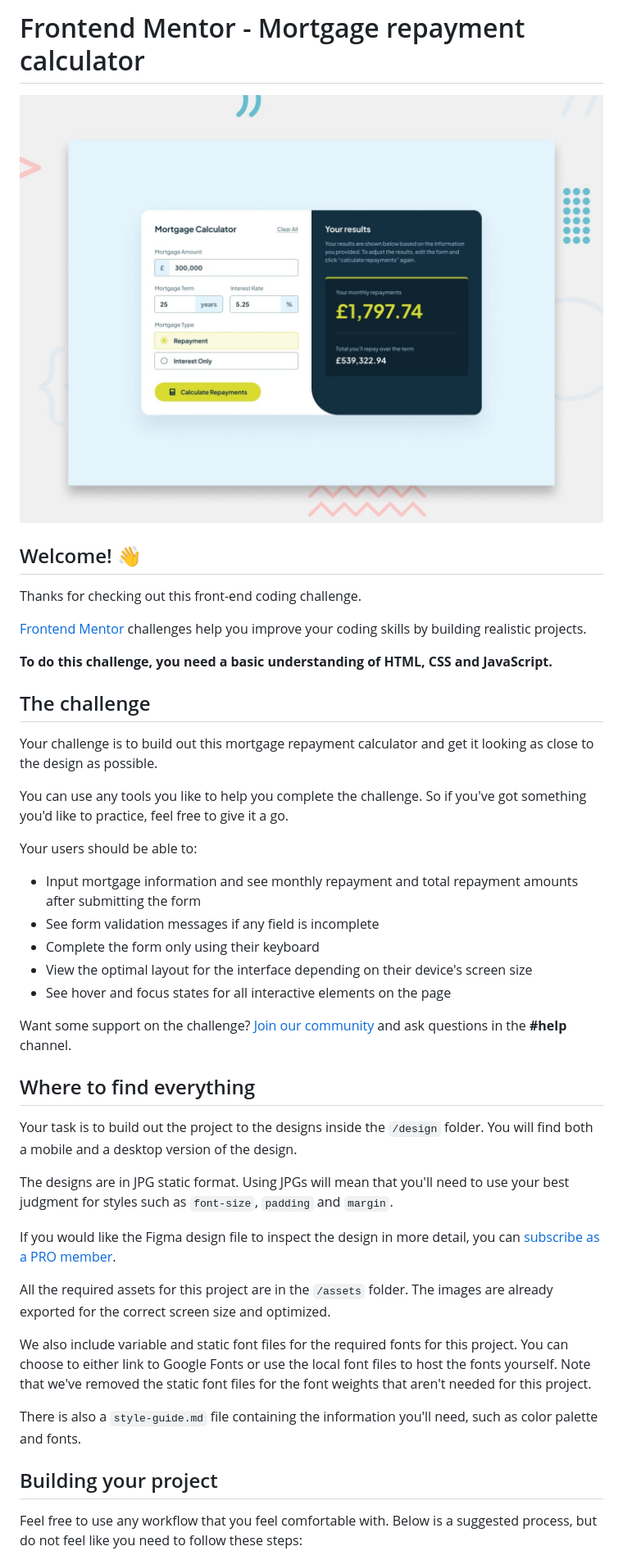
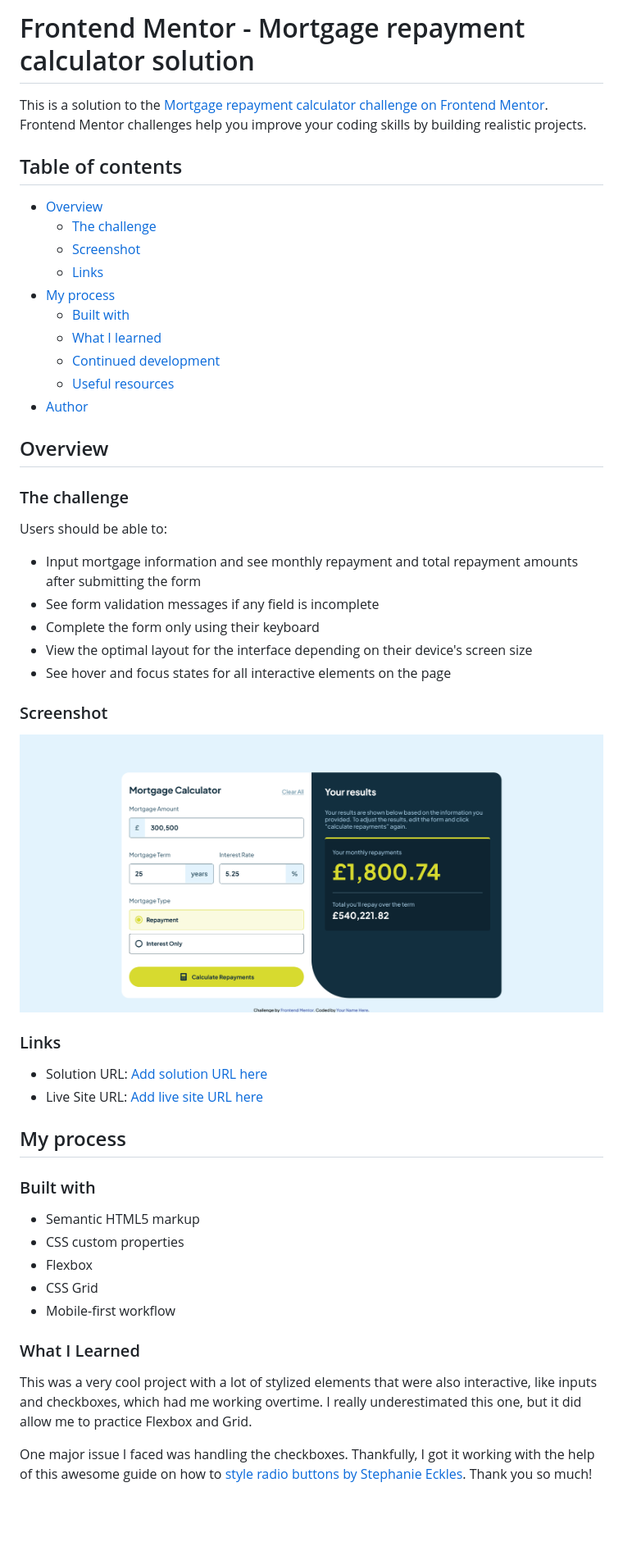
Before and after one commit to lucksei/frontend-mentor-mortgage-repayment-calculator, a Markdown page: README.md, the part around the change printed below. Shown: that part at 82% size. GitHub-like rendering; pictures changed too: screenshot.png (added); blank space fills up the shorter version.

```diff
--- a/README.md
+++ b/README.md
@@ -1,22 +1,25 @@
-# Frontend Mentor - Mortgage repayment calculator
+# Frontend Mentor - Mortgage repayment calculator solution
 
-![Design preview for the Mortgage repayment calculator coding challenge](./preview.jpg)
+This is a solution to the [Mortgage repayment calculator challenge on Frontend Mentor](https://www.frontendmentor.io/challenges/mortgage-repayment-calculator-Galx1LXK73). Frontend Mentor challenges help you improve your coding skills by building realistic projects.
 
-## Welcome! 👋
+## Table of contents
 
-Thanks for checking out this front-end coding challenge.
+- [Overview](#overview)
+  - [The challenge](#the-challenge)
+  - [Screenshot](#screenshot)
+  - [Links](#links)
+- [My process](#my-process)
+  - [Built with](#built-with)
+  - [What I learned](#what-i-learned)
+  - [Continued development](#continued-development)
+  - [Useful resources](#useful-resources)
+- [Author](#author)
 
-[Frontend Mentor](https://www.frontendmentor.io) challenges help you improve your coding skills by building realistic projects.
+## Overview
 
-**To do this challenge, you need a basic understanding of HTML, CSS and JavaScript.**
+### The challenge
 
-## The challenge
-
-Your challenge is to build out this mortgage repayment calculator and get it looking as close to the design as possible.
-
-You can use any tools you like to help you complete the challenge. So if you've got something you'd like to practice, feel free to give it a go.
-
-Your users should be able to:
+Users should be able to:
 
 - Input mortgage information and see monthly repayment and total repayment amounts after submitting the form
 - See form validation messages if any field is incomplete
@@ -24,23 +27,28 @@ Your users should be able to:
 - View the optimal layout for the interface depending on their device's screen size
 - See hover and focus states for all interactive elements on the page
 
-Want some support on the challenge? [Join our community](https://www.frontendmentor.io/community) and ask questions in the **#help** channel.
+### Screenshot
 
-## Where to find everything
+![](./screenshot.png)
 
-Your task is to build out the project to the designs inside the `/design` folder. You will find both a mobile and a desktop version of the design.
+### Links
 
-The designs are in JPG static format. Using JPGs will mean that you'll need to use your best judgment for styles such as `font-size`, `padding` and `margin`.
+- Solution URL: [Add solution URL here](https://your-solution-url.com)
+- Live Site URL: [Add live site URL here](https://your-live-site-url.com)
 
-If you would like the Figma design file to inspect the design in more detail, you can [subscribe as a PRO member](https://www.frontendmentor.io/pro).
+## My process
 
-All the required assets for this project are in the `/assets` folder. The images are already exported for the correct screen size and optimized.
+### Built with
 
-We also include variable and static font files for the required fonts for this project. You can choose to either link to Google Fonts or use the local font files to host the fonts yourself. Note that we've removed the static font files for the font weights that aren't needed for this project.
+- Semantic HTML5 markup
+- CSS custom properties
+- Flexbox
+- CSS Grid
+- Mobile-first workflow
 
-There is also a `style-guide.md` file containing the information you'll need, such as color palette and fonts.
+### What I Learned
 
-## Building your project
+This was a very cool project with a lot of stylized elements that were also interactive, like inputs and checkboxes, which had me working overtime. I really underestimated this one, but it did allow me to practice Flexbox and Grid.
 
-Feel free to use any workflow that you feel comfortable with. Below is a suggested process, but do not feel like you need to follow these steps:
+One major issue I faced was handling the checkboxes. Thankfully, I got it working with the help of this awesome guide on how to [style radio buttons by Stephanie Eckles](https://moderncss.dev/pure-css-custom-styled-radio-buttons/). Thank you so much!
 
```
Also changed, not shown: other parts of README.md (+8 -44 lines), README-template.md (deleted, +0 -114 lines), 1 other file.
